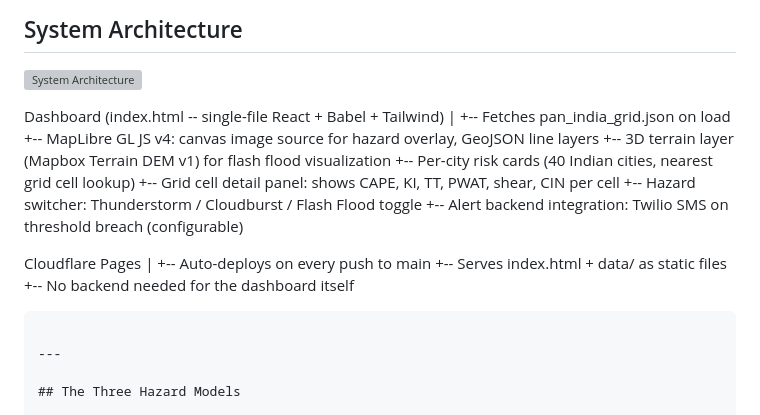
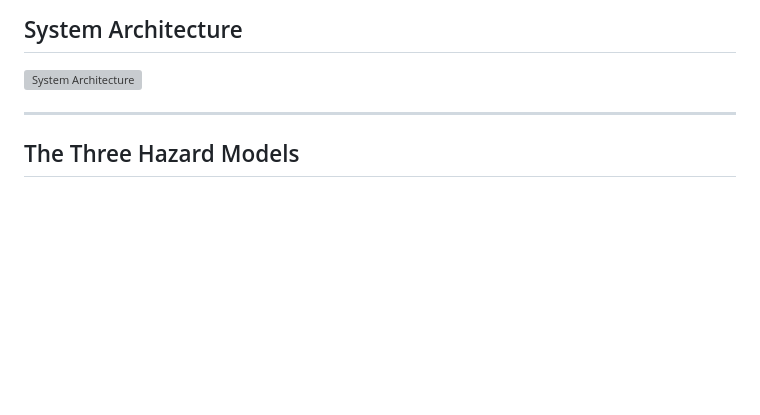
Before and after one commit to Aprameya05/SIH-Hyperlocal-Warning, a Markdown page: README.md, the part around the change. Rendered like a GitHub page; blank space fills up the shorter version; grey boxes are pictures that could not be loaded.

Commit message:
Update README to simplify dashboard architecture section
Removed detailed dashboard architecture description from README.

````diff
--- a/README.md
+++ b/README.md
@@ -47,24 +47,6 @@ India is highly vulnerable to rapidly intensifying, localized extreme weather ev
 ## System Architecture
 
 ![System Architecture](assets/architecture.png)
-
-
-Dashboard (index.html -- single-file React + Babel + Tailwind)
-|
-+-- Fetches pan_india_grid.json on load
-+-- MapLibre GL JS v4: canvas image source for hazard overlay, GeoJSON line layers
-+-- 3D terrain layer (Mapbox Terrain DEM v1) for flash flood visualization
-+-- Per-city risk cards (40 Indian cities, nearest grid cell lookup)
-+-- Grid cell detail panel: shows CAPE, KI, TT, PWAT, shear, CIN per cell
-+-- Hazard switcher: Thunderstorm / Cloudburst / Flash Flood toggle
-+-- Alert backend integration: Twilio SMS on threshold breach (configurable)
-
-Cloudflare Pages
-|
-+-- Auto-deploys on every push to main
-+-- Serves index.html + data/ as static files
-+-- No backend needed for the dashboard itself
-```
 
 ---
 
````
